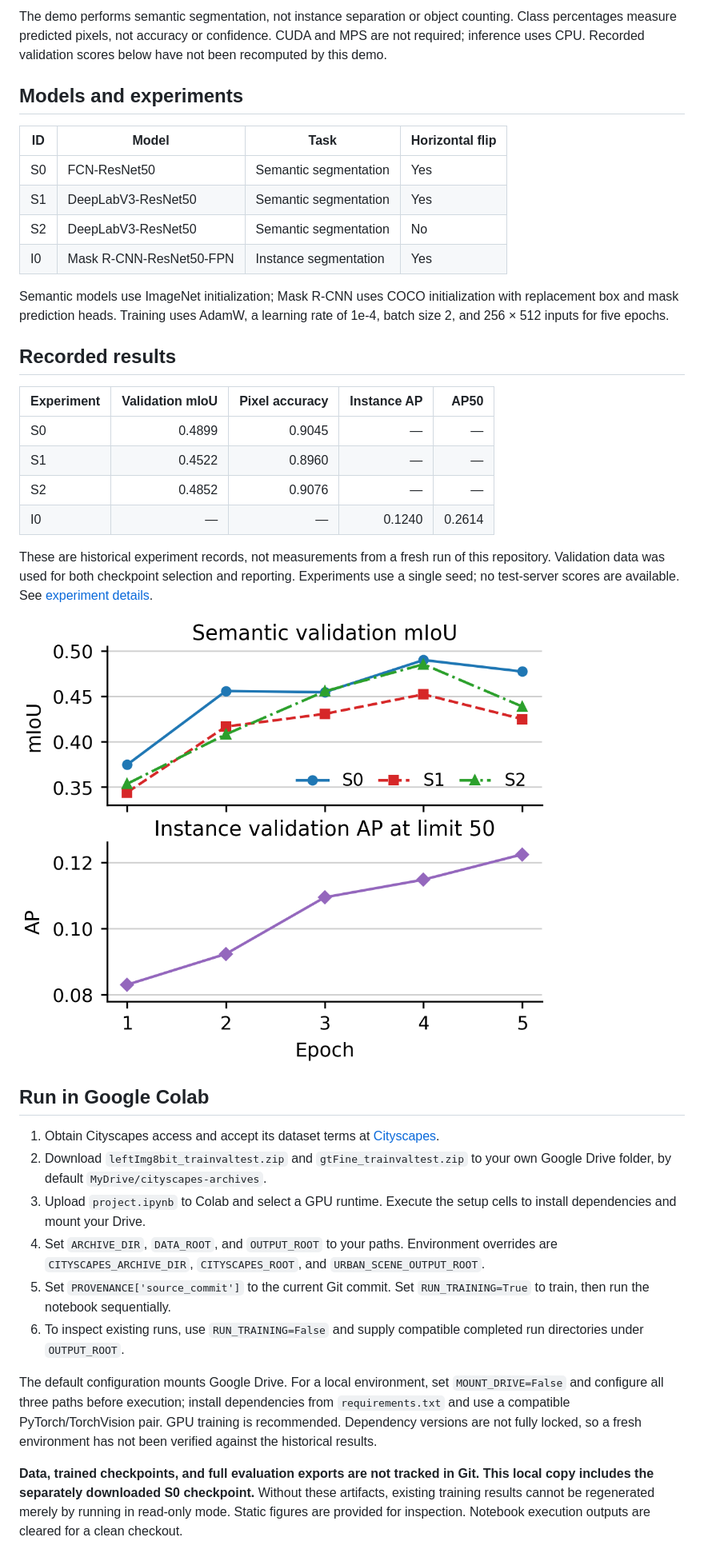
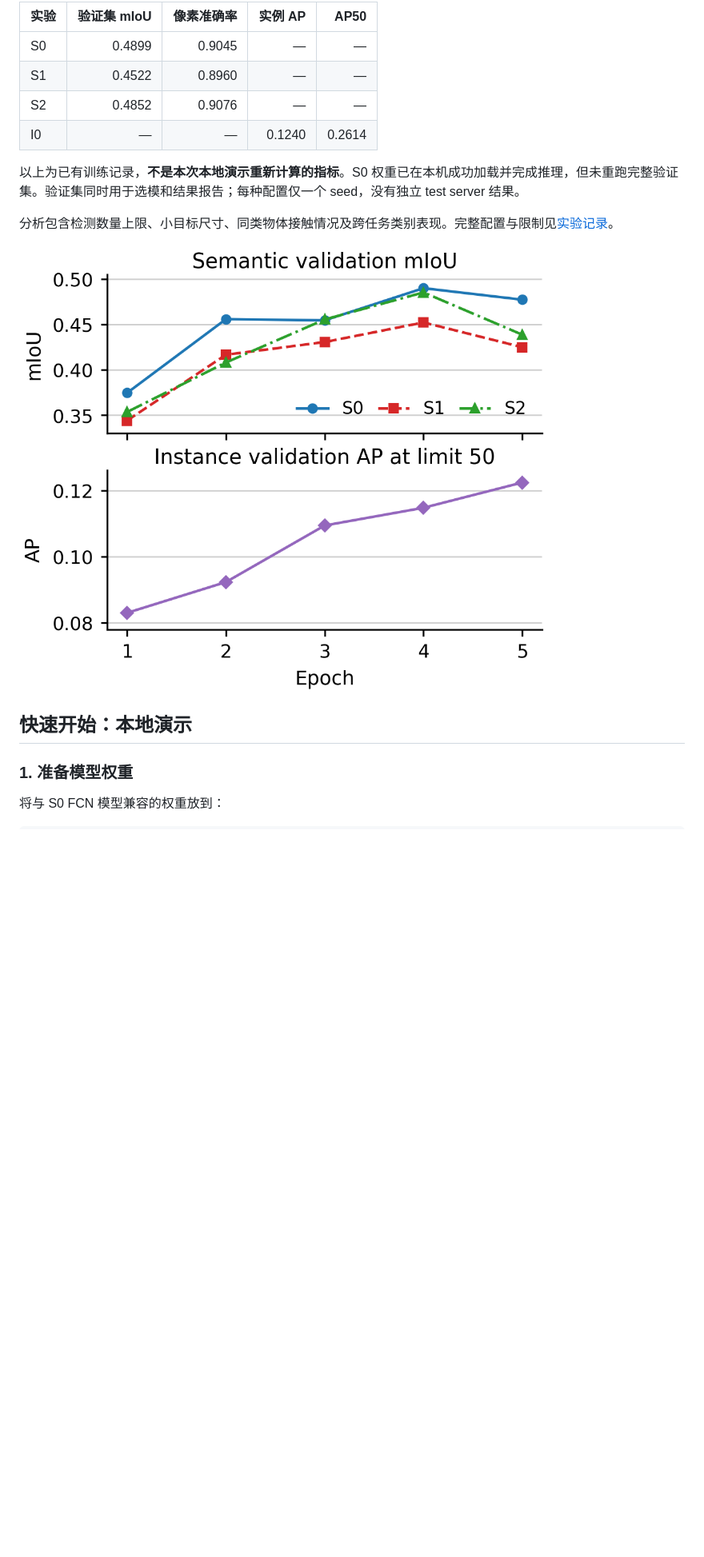
Before and after one commit to Fubin-Bai/urban-scene-understanding, a Markdown page: README.md, the part around one of its changes. Shown at 80% size. GitHub-like rendering; blank space fills up the shorter version.

Commit message:
Document project and local demo in Chinese

```diff
--- a/README.md
+++ b/README.md
@@ -37,40 +46,20 @@ Outputs are `original.png`, `segmentation.png`, `overlay.png`, `mask.png`, and `
 
-The demo performs semantic segmentation, not instance separation or object counting. Class percentages measure predicted pixels, not accuracy or confidence. CUDA and MPS are not required; inference uses CPU. Recorded validation scores below have not been recomputed by this demo.
-
-## Models and experiments
-
-| ID | Model | Task | Horizontal flip |
-|---|---|---|---|
-| S0 | FCN-ResNet50 | Semantic segmentation | Yes |
-| S1 | DeepLabV3-ResNet50 | Semantic segmentation | Yes |
-| S2 | DeepLabV3-ResNet50 | Semantic segmentation | No |
-| I0 | Mask R-CNN-ResNet50-FPN | Instance segmentation | Yes |
-
-Semantic models use ImageNet initialization; Mask R-CNN uses COCO initialization with replacement box and mask prediction heads. Training uses AdamW, a learning rate of 1e-4, batch size 2, and 256 × 512 inputs for five epochs.
-
-## Recorded results
-
-| Experiment | Validation mIoU | Pixel accuracy | Instance AP | AP50 |
+| 实验 | 验证集 mIoU | 像素准确率 | 实例 AP | AP50 |
 |---|---:|---:|---:|---:|
 | S0 | 0.4899 | 0.9045 | — | — |
 | S1 | 0.4522 | 0.8960 | — | — |
 | S2 | 0.4852 | 0.9076 | — | — |
 | I0 | — | — | 0.1240 | 0.2614 |
 
-These are historical experiment records, not measurements from a fresh run of this repository. Validation data was used for both checkpoint selection and reporting. Experiments use a single seed; no test-server scores are available. See [experiment details](docs/experiments.md).
+以上为已有训练记录，**不是本次本地演示重新计算的指标**。S0 权重已在本机成功加载并完成推理，但未重跑完整验证集。验证集同时用于选模和结果报告；每种配置仅一个 seed，没有独立 test server 结果。
 
-![Training curves](assets/training-curves.png)
+分析包含检测数量上限、小目标尺寸、同类物体接触情况及跨任务类别表现。完整配置与限制见[实验记录](docs/experiments.md)。
 
-## Run in Google Colab
+![训练曲线](assets/training-curves.png)
 
-1. Obtain Cityscapes access and accept its dataset terms at [Cityscapes](https://www.cityscapes-dataset.com/).
-2. Download `leftImg8bit_trainvaltest.zip` and `gtFine_trainvaltest.zip` to your own Google Drive folder, by default `MyDrive/cityscapes-archives`.
-3. Upload `project.ipynb` to Colab and select a GPU runtime. Execute the setup cells to install dependencies and mount your Drive.
-4. Set `ARCHIVE_DIR`, `DATA_ROOT`, and `OUTPUT_ROOT` to your paths. Environment overrides are `CITYSCAPES_ARCHIVE_DIR`, `CITYSCAPES_ROOT`, and `URBAN_SCENE_OUTPUT_ROOT`.
-5. Set `PROVENANCE['source_commit']` to the current Git commit. Set `RUN_TRAINING=True` to train, then run the notebook sequentially.
-6. To inspect existing runs, use `RUN_TRAINING=False` and supply compatible completed run directories under `OUTPUT_ROOT`.
+## 快速开始：本地演示
 
-The default configuration mounts Google Drive. For a local environment, set `MOUNT_DRIVE=False` and configure all three paths before execution; install dependencies from `requirements.txt` and use a compatible PyTorch/TorchVision pair. GPU training is recommended. Dependency versions are not fully locked, so a fresh environment has not been verified against the historical results.
+### 1. 准备模型权重
 
-**Data, trained checkpoints, and full evaluation exports are not tracked in Git. This local copy includes the separately downloaded S0 checkpoint.** Without these artifacts, existing training results cannot be regenerated merely by running in read-only mode. Static figures are provided for inspection. Notebook execution outputs are cleared for a clean checkout.
+将与 S0 FCN 模型兼容的权重放到：
 
```
Also changed, not shown: other parts of README.md (+130 -33 lines).
